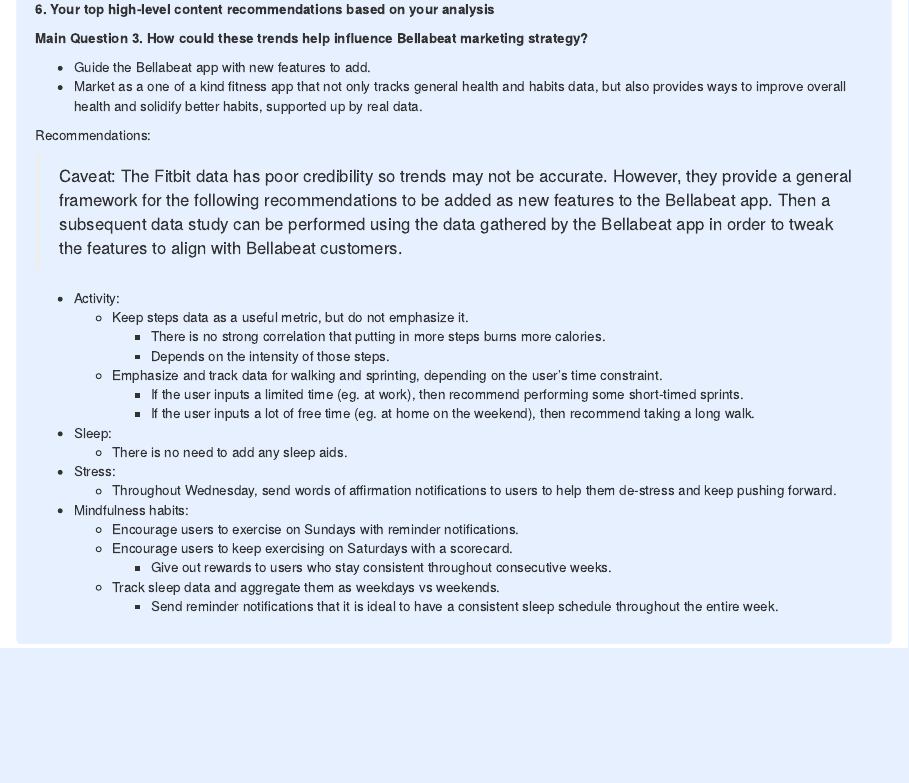
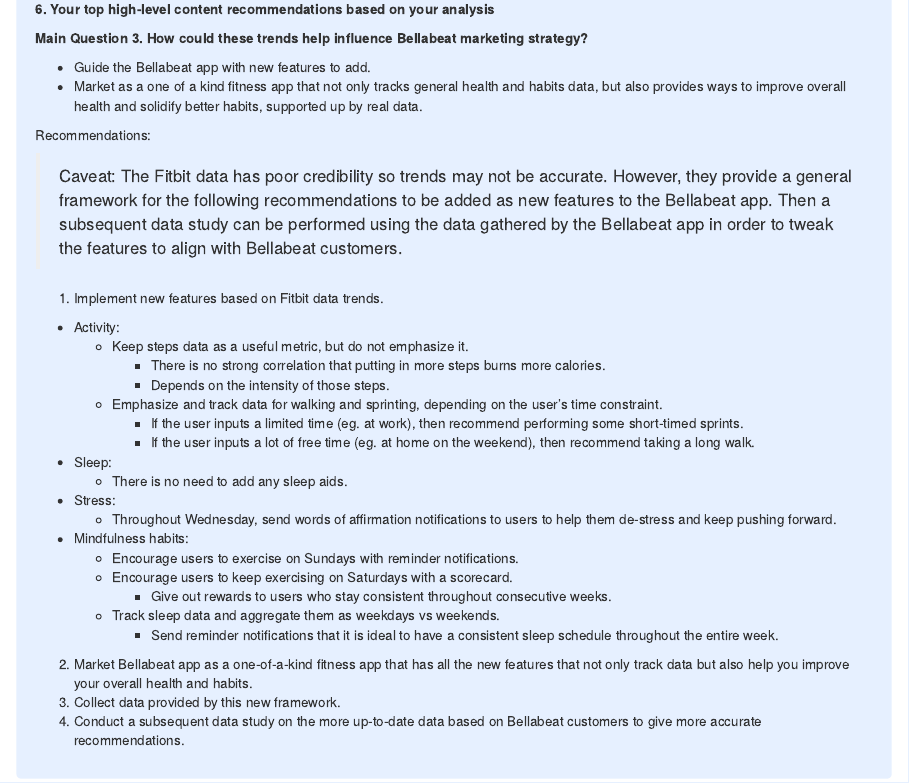
Before and after one commit to Brandon-Luong/Google-Data-Analytics-Capstone-Project, an R Markdown document (capstone_project.Rmd): the page in a window 1100 px wide, from 2670 px down. Rendered offline with R 4.5, knitr and Pandoc, with nearby package versions; some code elsewhere in the file could not run offline; column names are cleaned by a stand-in for the janitor package.

Commit message:
Add numbered points for recommendations

```diff
--- a/capstone_project.Rmd
+++ b/capstone_project.Rmd
@@ -1132,6 +1132,7 @@
 
 > Caveat: The Fitbit data has poor credibility so trends may not be accurate. However, they provide a general framework for the following  recommendations to be added as new features to the Bellabeat app. Then a subsequent data study can be performed using the data gathered by the Bellabeat app in order to tweak the features to align with Bellabeat customers.
 
+1. Implement new features based on Fitbit data trends.
 - Activity:
   - Keep steps data as a useful metric, but do not emphasize it.
     - There is no strong correlation that putting in more steps burns more calories.
@@ -1149,5 +1150,8 @@
     - Give out rewards to users who stay consistent throughout consecutive weeks.
   - Track sleep data and aggregate them as weekdays vs weekends.
     - Send reminder notifications that it is ideal to have a consistent sleep schedule throughout the entire week.
+2. Market Bellabeat app as a one-of-a-kind fitness app that has all the new features that not only track data but also help you improve your overall health and habits.
+3. Collect data provided by this new framework.
+4. Conduct a subsequent data study on the more up-to-date data based on Bellabeat customers to give more accurate recommendations.
 
 </div>
```
Also changed, not shown: README.md.
